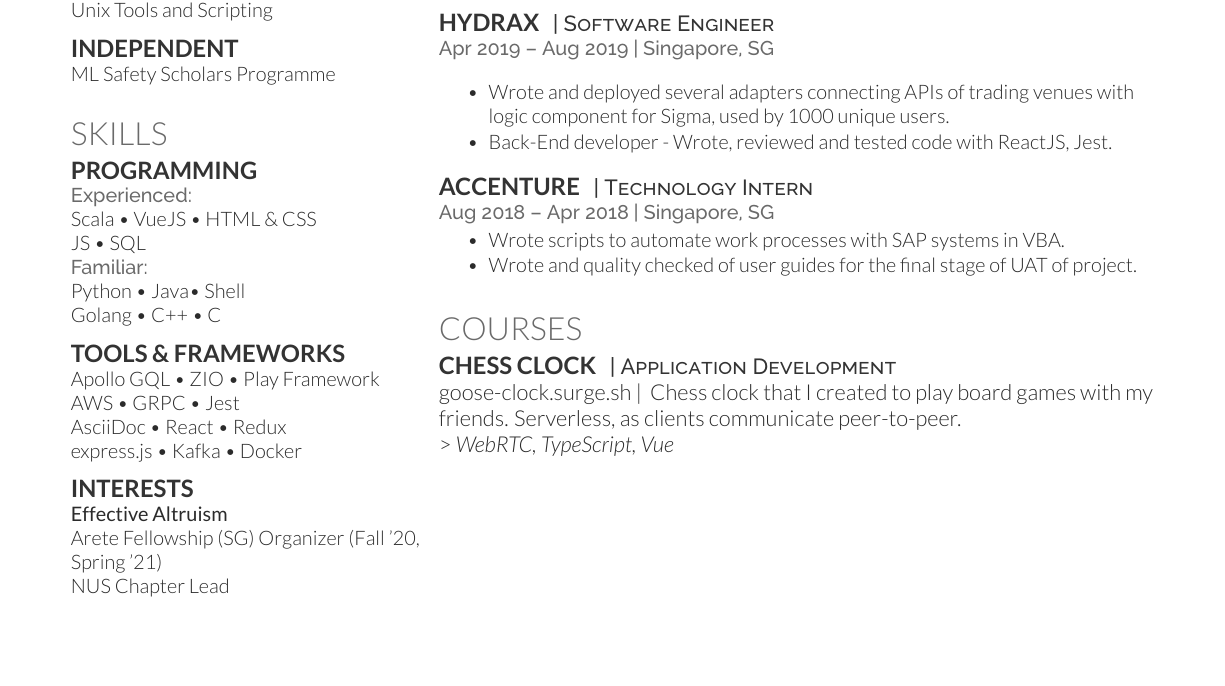
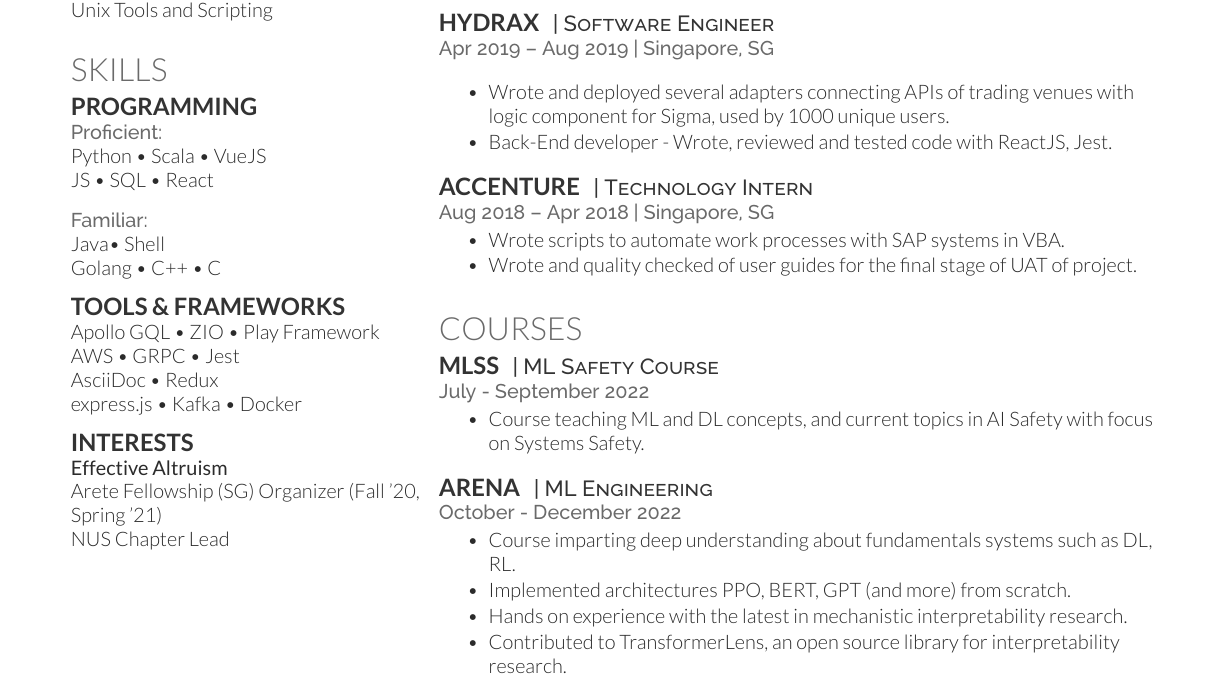
Before and after one commit to derpyplops/resume, a LaTeX CV (deedy-jon/deedy_resume-openfont.tex): part of the page, cut so that both start at the same text, the shorter picture padded with empty space. Compiled offline with XeLaTeX.

Commit message:
Add MLSS, ARENA

```diff
--- a/deedy-jon/deedy_resume-openfont.tex
+++ b/deedy-jon/deedy_resume-openfont.tex
@@ -116,24 +116,22 @@
 Unix Tools and Scripting \\
 \sectionsep
 
-\subsection{Independent}
-\href{https://www.effectivealtruism.org/virtual-programs/ml-safety-scholars-program}{ML Safety Scholars Programme}\\
-\sectionsep
-
 %%%%%%%%%%%%%%%%%%%%%%%%%%%%%%%%%%%%%%
 %     SKILLS
 %%%%%%%%%%%%%%%%%%%%%%%%%%%%%%%%%%%%%%
 
 \section{Skills}
 \subsection{Programming}
-\location{Experienced:}
-Scala \textbullet{} VueJS \textbullet{} HTML \& CSS  \\ JS  \textbullet{} SQL \\
+\location{Proficient:}
+Python \textbullet{} Scala \textbullet{} VueJS  \\
+JS  \textbullet{} SQL \textbullet{} React\\
+\vspace{3mm}
 \location{Familiar:}
-Python \textbullet{} Java\textbullet{} Shell \\ Golang \textbullet{} C++ \textbullet{} C \\
+Java\textbullet{} Shell \\ Golang \textbullet{} C++ \textbullet{} C \\
 \sectionsep
 
 \subsection{Tools \& Frameworks}
-Apollo GQL \textbullet{} ZIO \textbullet{} Play Framework \\ AWS \textbullet{} GRPC \textbullet{} Jest \\ AsciiDoc \textbullet{} React \textbullet{} Redux \\ express.js \textbullet{} Kafka \textbullet{} Docker
+Apollo GQL \textbullet{} ZIO \textbullet{} Play Framework \\ AWS \textbullet{} GRPC \textbullet{} Jest \\ AsciiDoc \textbullet{} Redux \\ express.js \textbullet{} Kafka \textbullet{} Docker
 \sectionsep
 
 \subsection{Interests}
@@ -203,11 +201,23 @@
 %%%%%%%%%%%%%%%%%%%%%%%%%%%%%%%%%%%%%%
 
 \section{Courses}
-\runsubsection{Chess Clock}
-\descript{| Application Development}
-\href{goose-clock.surge.sh}{goose-clock.surge.sh | }
-Chess clock that I created to play board games with my friends. Serverless, as clients communicate peer-to-peer. \\
-> \emph{WebRTC, TypeScript, Vue}
+\runsubsection{MLSS}
+\descript{| ML Safety Course}
+\location{July - September 2022}
+\begin{tightemize}
+\item Course teaching ML and DL concepts, and current topics in AI Safety with focus on Systems Safety.
+\end{tightemize}
+\sectionsep
+
+\runsubsection{ARENA}
+\descript{| ML Engineering}
+\location{October - December 2022}
+\begin{tightemize}
+\item Course imparting deep understanding about fundamentals systems such as DL, RL.
+\item Implemented architectures PPO, BERT, GPT (and more) from scratch.
+\item Hands on experience with the latest in mechanistic interpretability research.
+\item Contributed to TransformerLens, an open source library for interpretability research.
+\end{tightemize}
 \sectionsep
 
 \end{minipage}
```
Also changed, not shown: 1 other file.
